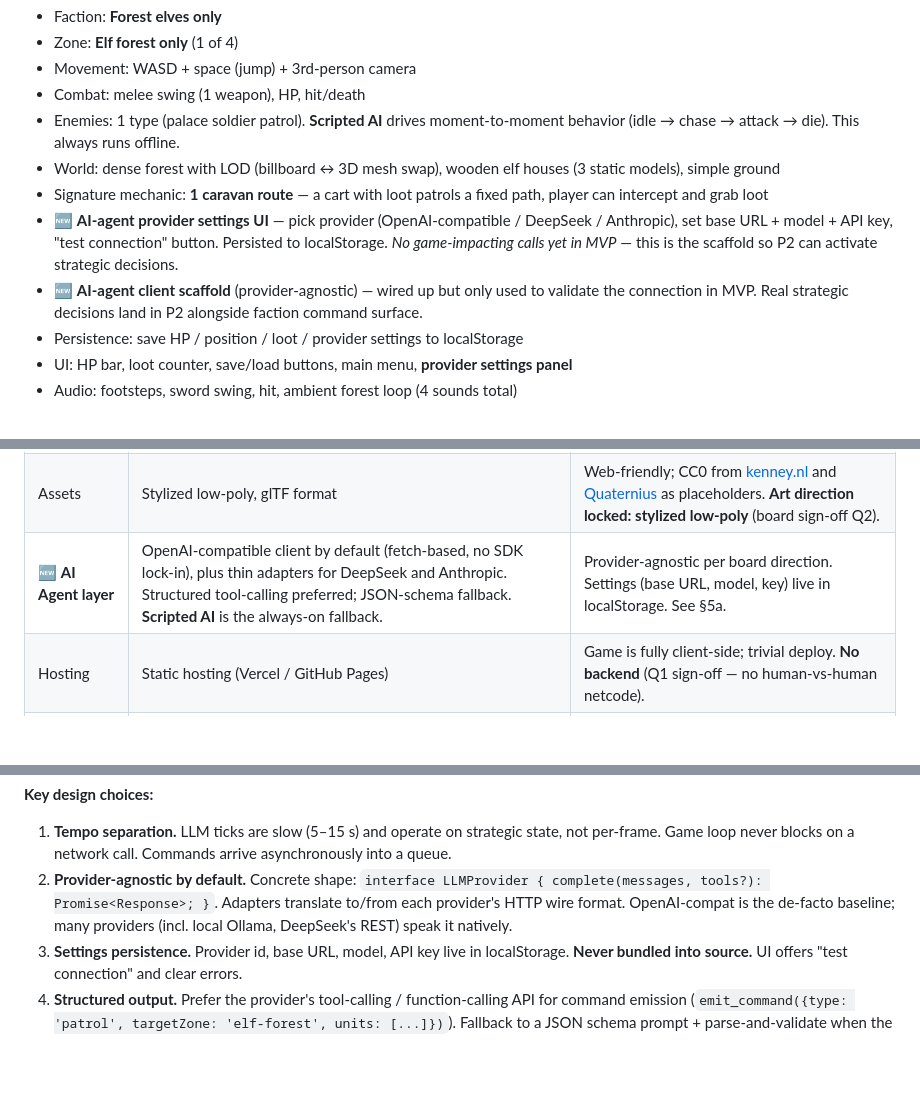
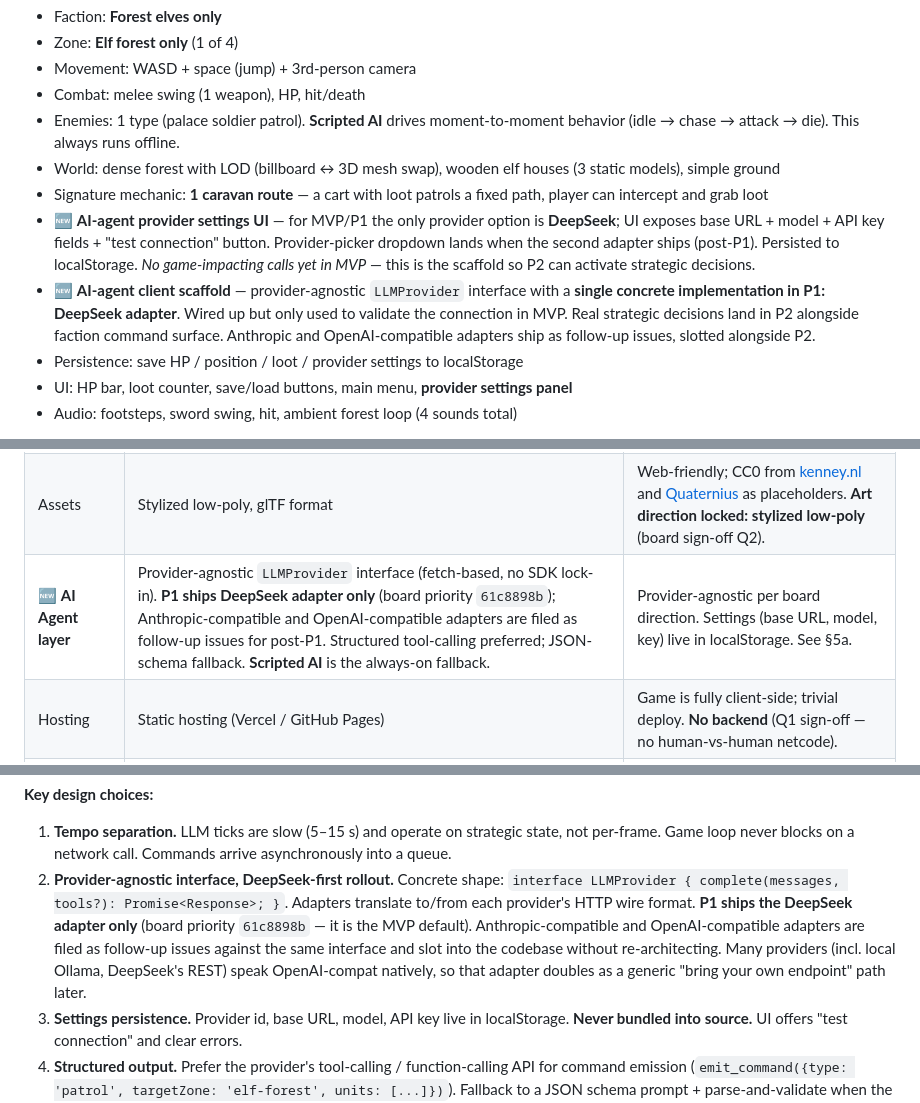
Before and after one commit to obidnov/korovan, a Markdown page: PLAN.md, 3 parts joined by grey strips. GitHub-like rendering; blank space fills up the shorter version.

```diff
--- a/PLAN.md
+++ b/PLAN.md
@@ -50,8 +50,8 @@
 - Enemies: 1 type (palace soldier patrol). **Scripted AI** drives moment-to-moment behavior (idle → chase → attack → die). This always runs offline.
 - World: dense forest with LOD (billboard ↔ 3D mesh swap), wooden elf houses (3 static models), simple ground
 - Signature mechanic: **1 caravan route** — a cart with loot patrols a fixed path, player can intercept and grab loot
-- 🆕 **AI-agent provider settings UI** — pick provider (OpenAI-compatible / DeepSeek / Anthropic), set base URL + model + API key, "test connection" button. Persisted to localStorage. *No game-impacting calls yet in MVP* — this is the scaffold so P2 can activate strategic decisions.
-- 🆕 **AI-agent client scaffold** (provider-agnostic) — wired up but only used to validate the connection in MVP. Real strategic decisions land in P2 alongside faction command surface.
+- 🆕 **AI-agent provider settings UI** — for MVP/P1 the only provider option is **DeepSeek**; UI exposes base URL + model + API key fields + "test connection" button. Provider-picker dropdown lands when the second adapter ships (post-P1). Persisted to localStorage. *No game-impacting calls yet in MVP* — this is the scaffold so P2 can activate strategic decisions.
+- 🆕 **AI-agent client scaffold** — provider-agnostic `LLMProvider` interface with a **single concrete implementation in P1: DeepSeek adapter**. Wired up but only used to validate the connection in MVP. Real strategic decisions land in P2 alongside faction command surface. Anthropic and OpenAI-compatible adapters ship as follow-up issues, slotted alongside P2.
 - Persistence: save HP / position / loot / provider settings to localStorage
 - UI: HP bar, loot counter, save/load buttons, main menu, **provider settings panel**
 - Audio: footsteps, sword swing, hit, ambient forest loop (4 sounds total)
@@ -90,7 +90,7 @@ Total: ~6–8 months calendar for a small team (1 eng + part-time art + part-tim
 | Audio | Web Audio API direct + Howler.js for sprites | Cheap, works everywhere. |
 | Save | localStorage (P1) → IndexedDB via `idb` (P2+) → optional cloud (P5) | Incremental. |
 | Assets | Stylized low-poly, glTF format | Web-friendly; CC0 from [kenney.nl](https://kenney.nl/) and [Quaternius](https://quaternius.com/) as placeholders. **Art direction locked: stylized low-poly** (board sign-off Q2). |
-| 🆕 **AI Agent layer** | OpenAI-compatible client by default (fetch-based, no SDK lock-in), plus thin adapters for DeepSeek and Anthropic. Structured tool-calling preferred; JSON-schema fallback. **Scripted AI** is the always-on fallback. | Provider-agnostic per board direction. Settings (base URL, model, key) live in localStorage. See §5a. |
+| 🆕 **AI Agent layer** | Provider-agnostic `LLMProvider` interface (fetch-based, no SDK lock-in). **P1 ships DeepSeek adapter only** (board priority `61c8898b`); Anthropic-compatible and OpenAI-compatible adapters are filed as follow-up issues for post-P1. Structured tool-calling preferred; JSON-schema fallback. **Scripted AI** is the always-on fallback. | Provider-agnostic per board direction. Settings (base URL, model, key) live in localStorage. See §5a. |
 | Hosting | Static hosting (Vercel / GitHub Pages) | Game is fully client-side; trivial deploy. **No backend** (Q1 sign-off — no human-vs-human netcode). |
 | CI | GitHub Actions: typecheck + bundle-size budget check | Don't ship a 50 MB tab. |
 
@@ -125,7 +125,7 @@ Total: ~6–8 months calendar for a small team (1 eng + part-time art + part-tim
 
 **Key design choices:**
 1. **Tempo separation.** LLM ticks are slow (5–15 s) and operate on strategic state, not per-frame. Game loop never blocks on a network call. Commands arrive asynchronously into a queue.
-2. **Provider-agnostic by default.** Concrete shape: `interface LLMProvider { complete(messages, tools?): Promise<Response>; }`. Adapters translate to/from each provider's HTTP wire format. OpenAI-compat is the de-facto baseline; many providers (incl. local Ollama, DeepSeek's REST) speak it natively.
+2. **Provider-agnostic interface, DeepSeek-first rollout.** Concrete shape: `interface LLMProvider { complete(messages, tools?): Promise<Response>; }`. Adapters translate to/from each provider's HTTP wire format. **P1 ships the DeepSeek adapter only** (board priority `61c8898b` — it is the MVP default). Anthropic-compatible and OpenAI-compatible adapters are filed as follow-up issues against the same interface and slot into the codebase without re-architecting. Many providers (incl. local Ollama, DeepSeek's REST) speak OpenAI-compat natively, so that adapter doubles as a generic "bring your own endpoint" path later.
 3. **Settings persistence.** Provider id, base URL, model, API key live in localStorage. **Never bundled into source.** UI offers "test connection" and clear errors.
 4. **Structured output.** Prefer the provider's tool-calling / function-calling API for command emission (`emit_command({type: 'patrol', targetZone: 'elf-forest', units: [...]})`). Fallback to a JSON schema prompt + parse-and-validate when the provider doesn't support tools.
 5. **Fallback.** When no provider is configured, the provider returns an error, or a response fails validation/timeout, the scripted AI immediately resumes that faction's command stream. This is not a degraded mode — it's a first-class playable mode. MVP ships scripted-only because that's the offline-safe baseline.
```
Also changed, not shown: other parts of PLAN.md (+26 -8 lines).
